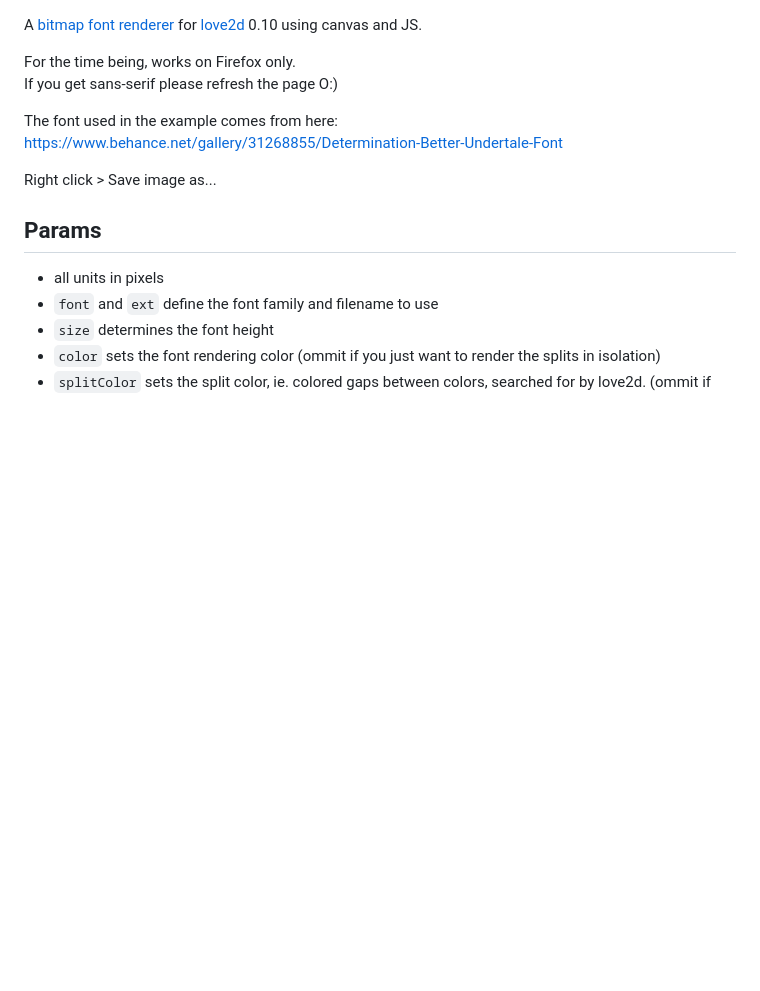
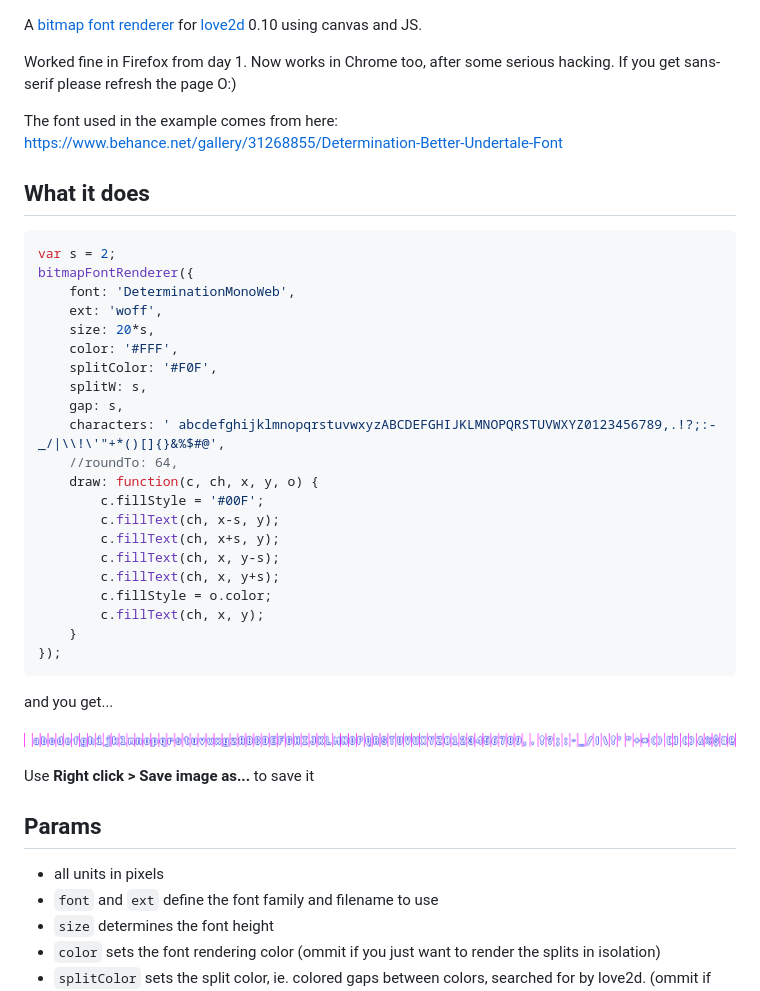
Before and after one commit to JosePedroDias/love2d-bitmap-font-renderer, a Markdown page: README.md, the part around the change. Rendered like a GitHub page; pictures changed too: DeterminationMonoWeb.png (added); blank space fills up the shorter version.

Commit message:
works of chrome

````diff
--- a/README.md
+++ b/README.md
@@ -1,12 +1,43 @@
 A [bitmap font renderer](https://love2d.org/wiki/love.graphics.newImageFont) for [love2d](https://love2d.org/) 0.10 using canvas and JS.
 
-For the time being, works on Firefox only.
+Worked fine in Firefox from day 1. Now works in Chrome too, after some serious hacking.
 If you get sans-serif please refresh the page O:)
 
 The font used in the example comes from here:
 <https://www.behance.net/gallery/31268855/Determination-Better-Undertale-Font>
 
-Right click > Save image as...
+## What it does
+
+```javascript
+var s = 2;
+bitmapFontRenderer({
+    font: 'DeterminationMonoWeb',
+    ext: 'woff',
+    size: 20*s,
+    color: '#FFF',
+    splitColor: '#F0F',
+    splitW: s,
+    gap: s,
+    characters: ' abcdefghijklmnopqrstuvwxyzABCDEFGHIJKLMNOPQRSTUVWXYZ0123456789,.!?;:-_/|\\!\'"+*()[]{}&%$#@',
+    //roundTo: 64,
+    draw: function(c, ch, x, y, o) {
+        c.fillStyle = '#00F';
+        c.fillText(ch, x-s, y);
+        c.fillText(ch, x+s, y);
+        c.fillText(ch, x, y-s);
+        c.fillText(ch, x, y+s);
+        c.fillStyle = o.color;
+        c.fillText(ch, x, y);
+    }
+});
+```
+
+and you get...
+
+![bitmap font result](DeterminationMonoWeb.png)
+
+Use **Right click > Save image as...** to save it
+
 
 ## Params
 
````
Also changed, not shown: 3 other files.
